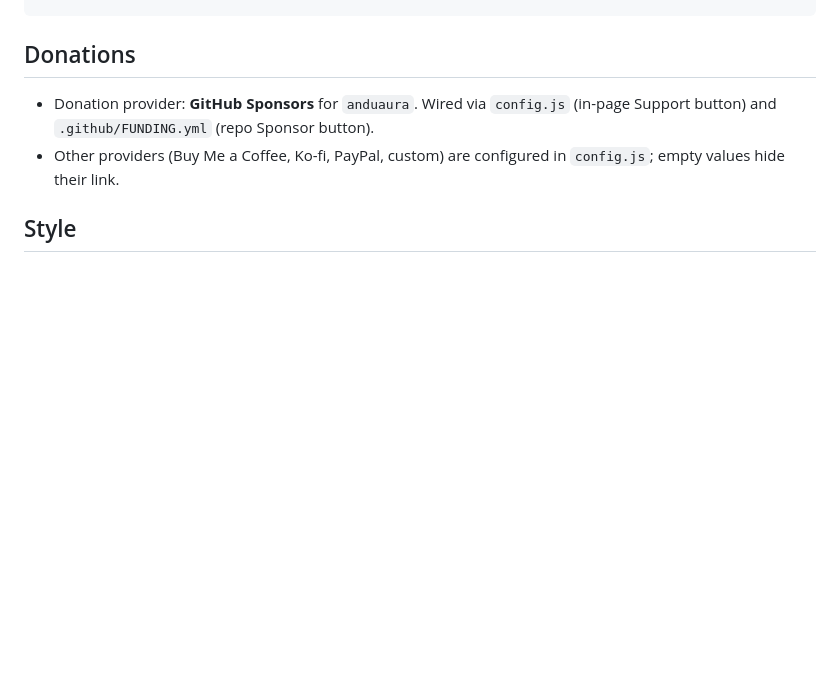
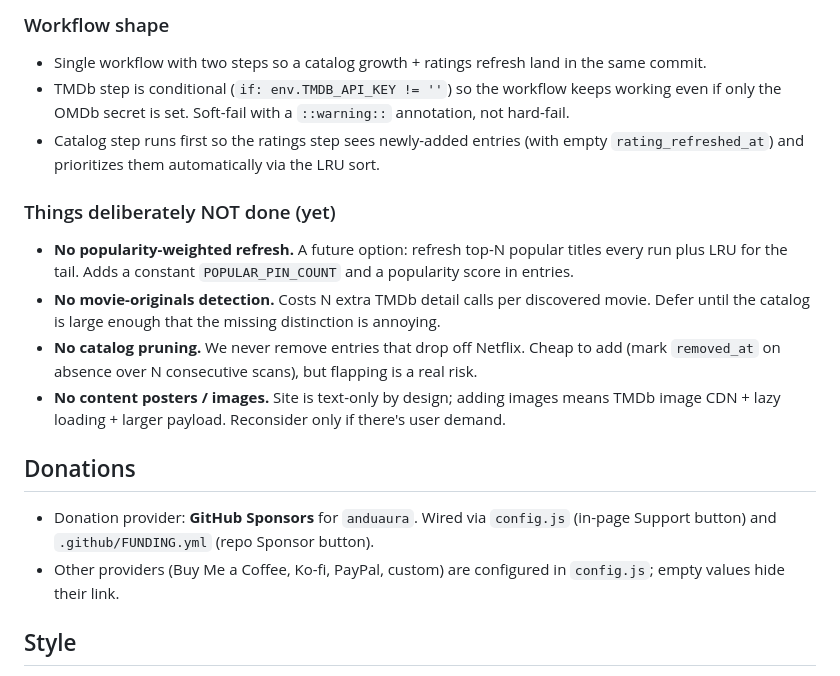
Before and after one commit to anduaura/netflix-ranking, a Markdown page: CLAUDE.md, the part around one of its changes. Rendered like a GitHub page; blank space fills up the shorter version.

```diff
--- a/CLAUDE.md
+++ b/CLAUDE.md
@@ -43,3 +78,14 @@ OMDB_API_KEY=yyyy python3 scripts/refresh_ratings.py
+### Workflow shape
+- Single workflow with two steps so a catalog growth + ratings refresh land in the same commit.
+- TMDb step is conditional (`if: env.TMDB_API_KEY != ''`) so the workflow keeps working even if only the OMDb secret is set. Soft-fail with a `::warning::` annotation, not hard-fail.
+- Catalog step runs first so the ratings step sees newly-added entries (with empty `rating_refreshed_at`) and prioritizes them automatically via the LRU sort.
+
+### Things deliberately NOT done (yet)
+- **No popularity-weighted refresh.** A future option: refresh top-N popular titles every run plus LRU for the tail. Adds a constant `POPULAR_PIN_COUNT` and a popularity score in entries.
+- **No movie-originals detection.** Costs N extra TMDb detail calls per discovered movie. Defer until the catalog is large enough that the missing distinction is annoying.
+- **No catalog pruning.** We never remove entries that drop off Netflix. Cheap to add (mark `removed_at` on absence over N consecutive scans), but flapping is a real risk.
+- **No content posters / images.** Site is text-only by design; adding images means TMDb image CDN + lazy loading + larger payload. Reconsider only if there's user demand.
+
 ## Donations
 
 - Donation provider: **GitHub Sponsors** for `anduaura`. Wired via `config.js` (in-page Support button) and `.github/FUNDING.yml` (repo Sponsor button).
```
Also changed, not shown: other parts of CLAUDE.md (+35 -0 lines).
